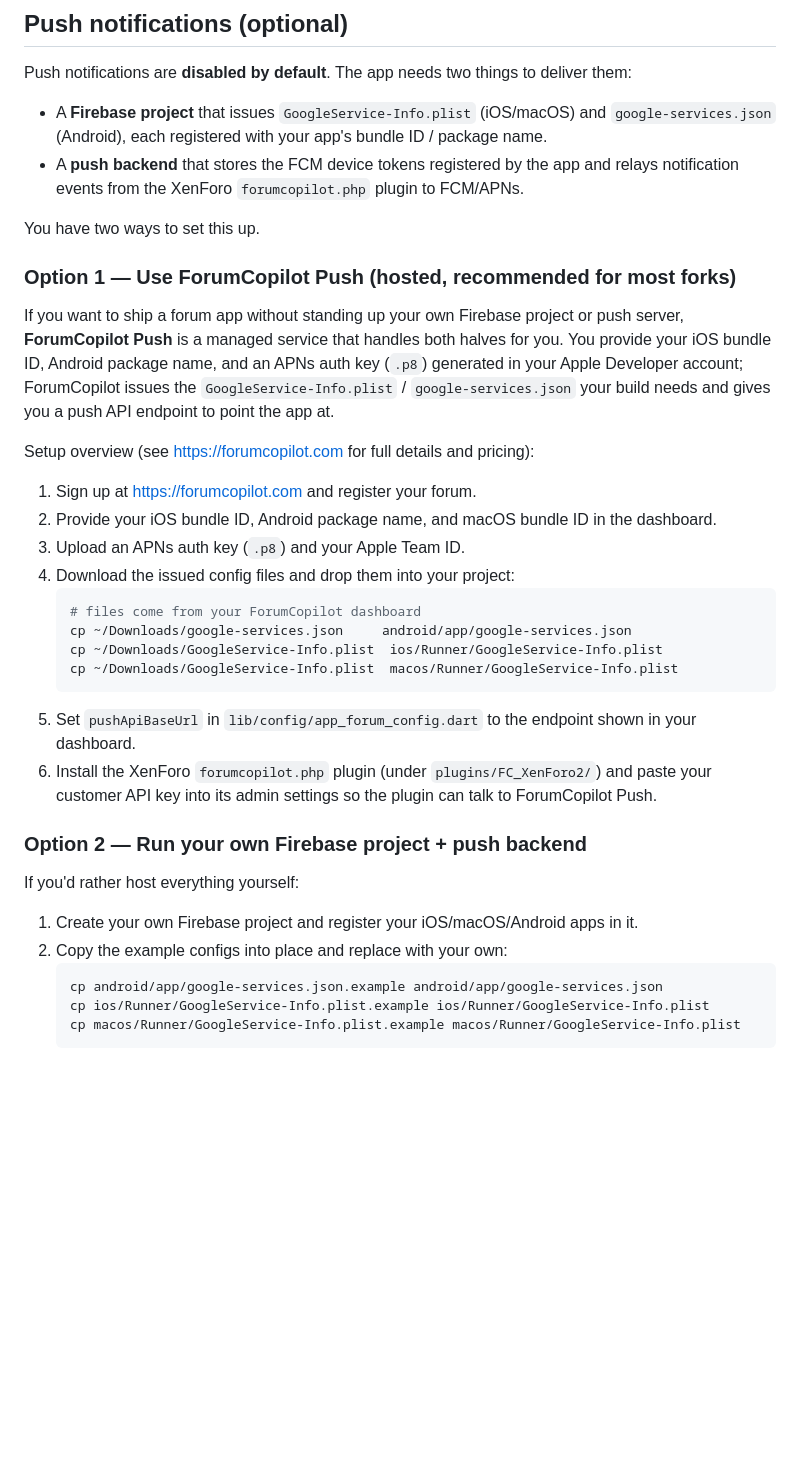
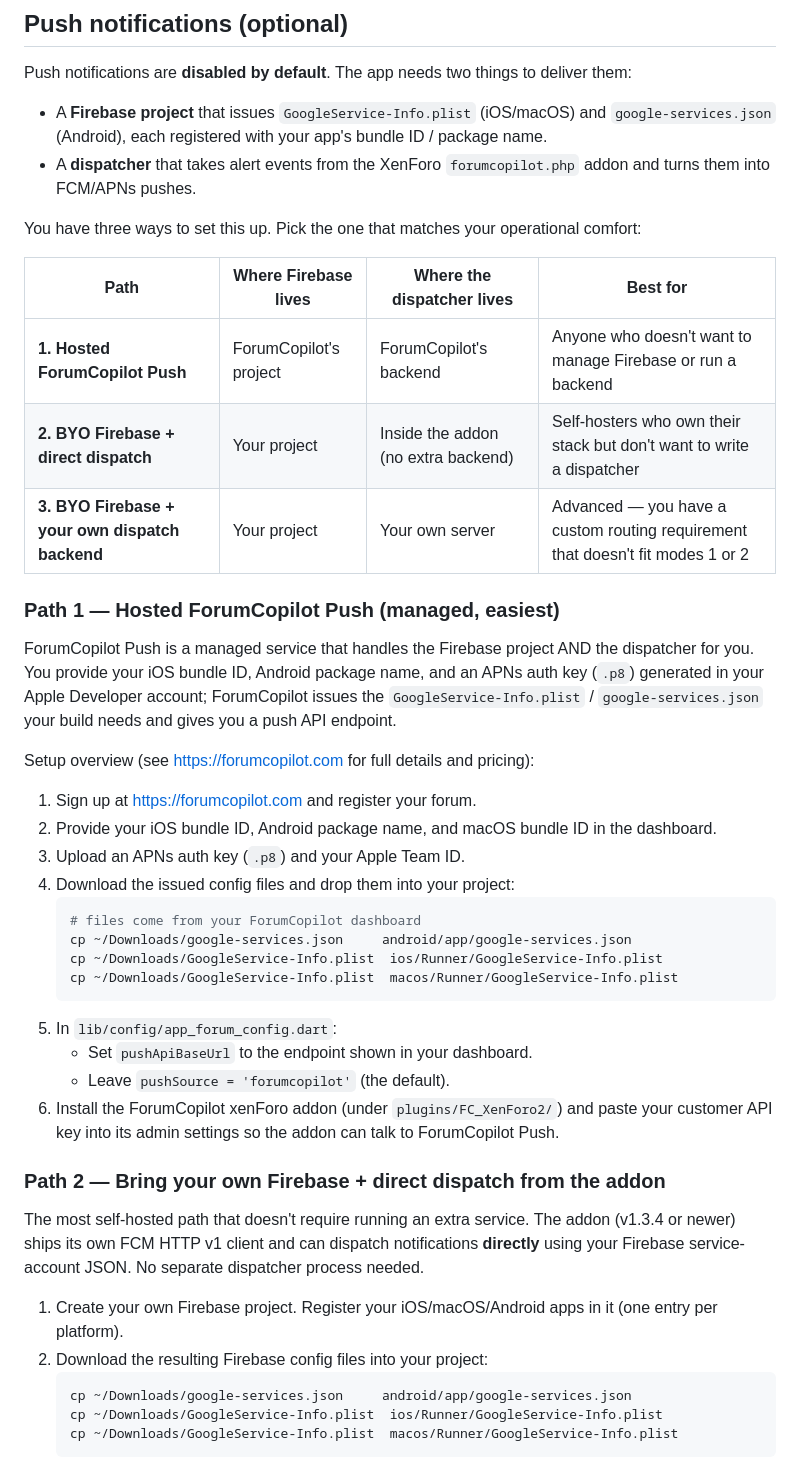
Before and after one commit to forumcopilot/xenforoapp, a Markdown page: README.md, the part around one of its changes. Rendered like a GitHub page; blank space fills up the shorter version.

Commit message:
docs(readme): rewrite push notifications section for three setup paths
The previous section described two options (hosted, or BYO Firebase +
custom backend), but missed the most useful path for self-hosters: BYO
Firebase + direct dispatch from inside the addon (no extra backend).
With the v0.7.0 device-proxy port, that path is now first-class in this
template.

Restructure as three labelled paths with a comparison table at the top
so readers can pick the one matching their operational comfort:
- Path 1: hosted ForumCopilot Push (managed)
- Path 2: BYO Firebase + direct dispatch from addon (recommended for
  self-hosters)
- Path 3: BYO Firebase + custom dispatch backend (advanced)

Each path now includes the exact AppForumConfig.pushSource value to
set, plus admin-side steps for the addon. The "must run a backend"
implication in the old intro is gone — Path 2 makes that unnecessary.

Co-Authored-By: Claude Opus 4.7 (1M context) <noreply@anthropic.com>

````diff
--- a/README.md
+++ b/README.md
@@ -151,13 +151,19 @@ The built app is under `build/macos/Build/Products/Release/`. You can sign and d
 Push notifications are **disabled by default**. The app needs two things to deliver them:
 
 - A **Firebase project** that issues `GoogleService-Info.plist` (iOS/macOS) and `google-services.json` (Android), each registered with your app's bundle ID / package name.
-- A **push backend** that stores the FCM device tokens registered by the app and relays notification events from the XenForo `forumcopilot.php` plugin to FCM/APNs.
+- A **dispatcher** that takes alert events from the XenForo `forumcopilot.php` addon and turns them into FCM/APNs pushes.
 
-You have two ways to set this up.
+You have three ways to set this up. Pick the one that matches your operational comfort:
 
-### Option 1 — Use ForumCopilot Push (hosted, recommended for most forks)
+| Path | Where Firebase lives | Where the dispatcher lives | Best for |
+|---|---|---|---|
+| **1. Hosted ForumCopilot Push** | ForumCopilot's project | ForumCopilot's backend | Anyone who doesn't want to manage Firebase or run a backend |
+| **2. BYO Firebase + direct dispatch** | Your project | Inside the addon (no extra backend) | Self-hosters who own their stack but don't want to write a dispatcher |
+| **3. BYO Firebase + your own dispatch backend** | Your project | Your own server | Advanced — you have a custom routing requirement that doesn't fit modes 1 or 2 |
 
-If you want to ship a forum app without standing up your own Firebase project or push server, **ForumCopilot Push** is a managed service that handles both halves for you. You provide your iOS bundle ID, Android package name, and an APNs auth key (`.p8`) generated in your Apple Developer account; ForumCopilot issues the `GoogleService-Info.plist` / `google-services.json` your build needs and gives you a push API endpoint to point the app at.
+### Path 1 — Hosted ForumCopilot Push (managed, easiest)
+
+ForumCopilot Push is a managed service that handles the Firebase project AND the dispatcher for you. You provide your iOS bundle ID, Android package name, and an APNs auth key (`.p8`) generated in your Apple Developer account; ForumCopilot issues the `GoogleService-Info.plist` / `google-services.json` your build needs and gives you a push API endpoint.
 
 Setup overview (see https://forumcopilot.com for full details and pricing):
 
@@ -171,17 +177,19 @@ Setup overview (see https://forumcopilot.com for full details and pricing):
    cp ~/Downloads/GoogleService-Info.plist  ios/Runner/GoogleService-Info.plist
    cp ~/Downloads/GoogleService-Info.plist  macos/Runner/GoogleService-Info.plist
    ```
-5. Set `pushApiBaseUrl` in `lib/config/app_forum_config.dart` to the endpoint shown in your dashboard.
-6. Install the XenForo `forumcopilot.php` plugin (under `plugins/FC_XenForo2/`) and paste your customer API key into its admin settings so the plugin can talk to ForumCopilot Push.
+5. In `lib/config/app_forum_config.dart`:
+   - Set `pushApiBaseUrl` to the endpoint shown in your dashboard.
+   - Leave `pushSource = 'forumcopilot'` (the default).
+6. Install the ForumCopilot xenForo addon (under `plugins/FC_XenForo2/`) and paste your customer API key into its admin settings so the addon can talk to ForumCopilot Push.
 
-### Option 2 — Run your own Firebase project + push backend
+### Path 2 — Bring your own Firebase + direct dispatch from the addon
 
-If you'd rather host everything yourself:
+The most self-hosted path that doesn't require running an extra service. The addon (v1.3.4 or newer) ships its own FCM HTTP v1 client and can dispatch notifications **directly** using your Firebase service-account JSON. No separate dispatcher process needed.
 
-1. Create your own Firebase project and register your iOS/macOS/Android apps in it.
-2. Copy the example configs into place and replace with your own:
+1. Create your own Firebase project. Register your iOS/macOS/Android apps in it (one entry per platform).
+2. Download the resulting Firebase config files into your project:
    ```bash
-   cp android/app/google-services.json.example android/app/google-services.json
-   cp ios/Runner/GoogleService-Info.plist.example ios/Runner/GoogleService-Info.plist
-   cp macos/Runner/GoogleService-Info.plist.example macos/Runner/GoogleService-Info.plist
+   cp ~/Downloads/google-services.json     android/app/google-services.json
+   cp ~/Downloads/GoogleService-Info.plist  ios/Runner/GoogleService-Info.plist
+   cp ~/Downloads/GoogleService-Info.plist  macos/Runner/GoogleService-Info.plist
    ```
````
Also changed, not shown: other parts of README.md (+21 -3 lines).
